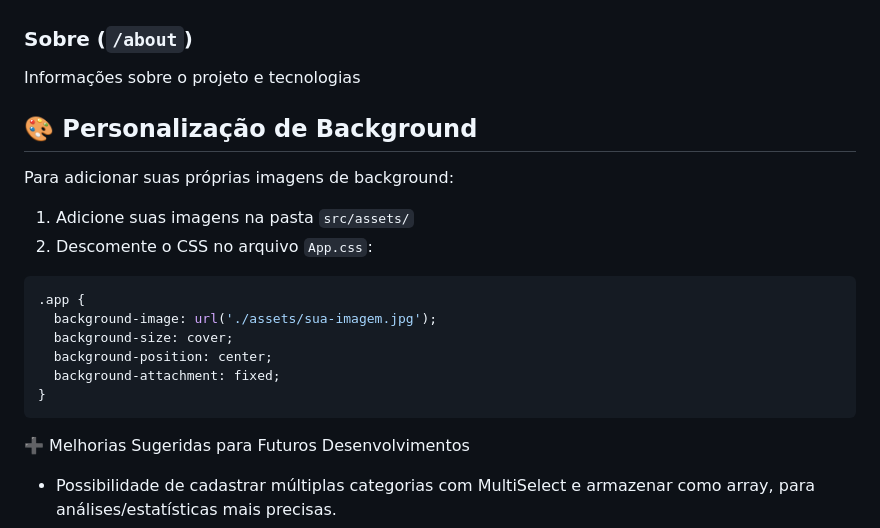
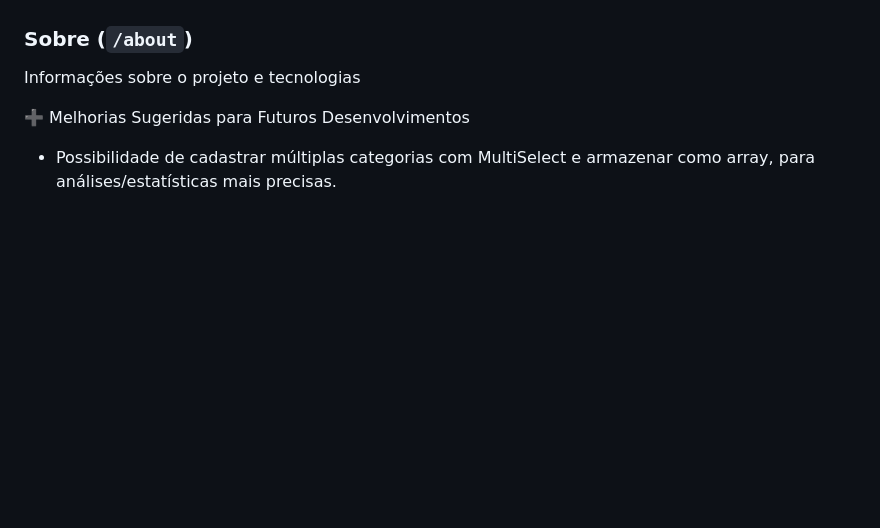
Before and after one commit to ThaliSug/Desenvolvimento-de-sistemas-Frontend, a Markdown page: README.md, the part around the change. Drawn GitHub-style; blank space fills up the shorter version.

````diff
--- a/README.md
+++ b/README.md
@@ -257,21 +257,6 @@ Visualização completa com todas as funcionalidades
 ### Sobre (`/about`)
 Informações sobre o projeto e tecnologias
 
-## 🎨 Personalização de Background
-
-Para adicionar suas próprias imagens de background:
-
-1. Adicione suas imagens na pasta `src/assets/`
-2. Descomente o CSS no arquivo `App.css`:
-
-```css
-.app {
-  background-image: url('./assets/sua-imagem.jpg');
-  background-size: cover;
-  background-position: center;
-  background-attachment: fixed;
-}
-```
 ➕ Melhorias Sugeridas para Futuros Desenvolvimentos
 - Possibilidade de cadastrar múltiplas categorias com MultiSelect e armazenar como array, para análises/estatísticas mais precisas.
 - Exibição/aplicação de tema ajustável (dark/light) e filtros avançados nos cards.
````
